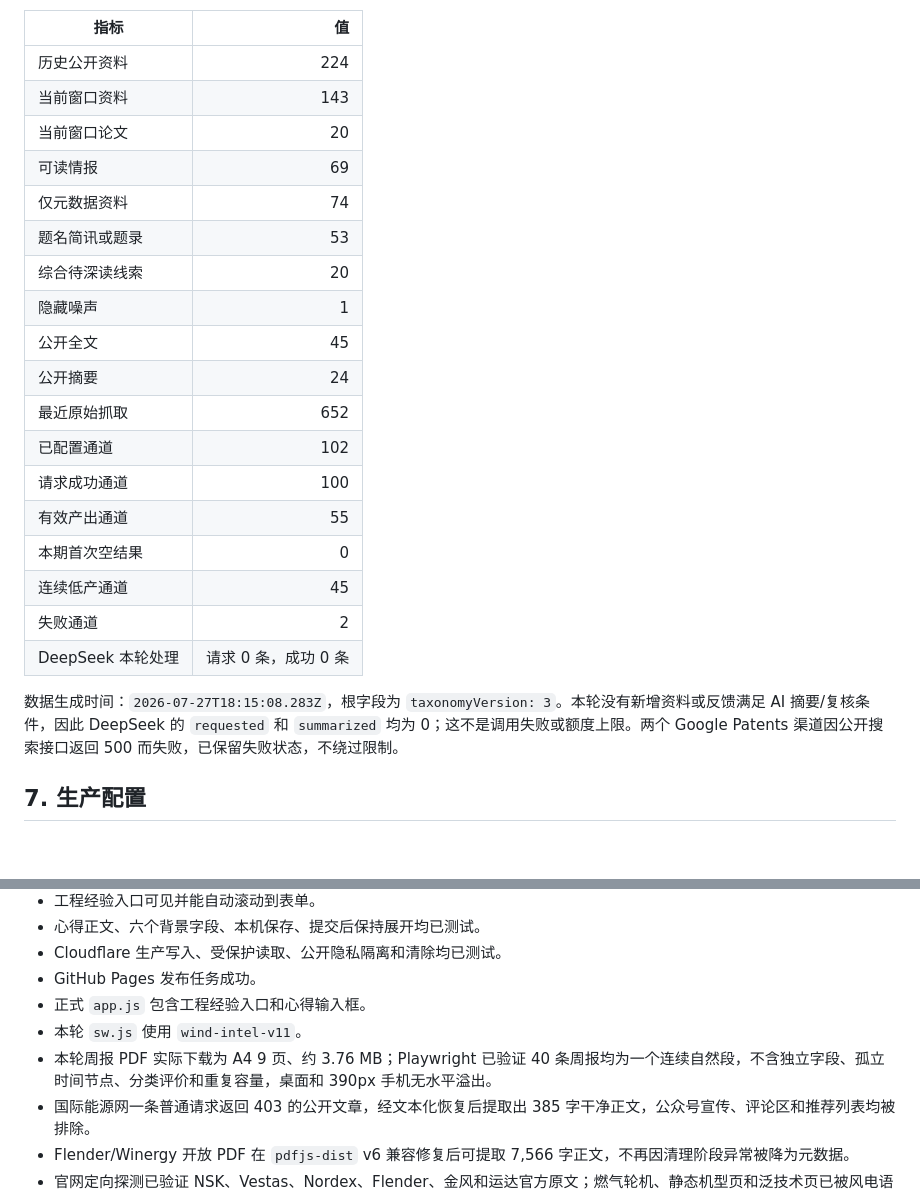
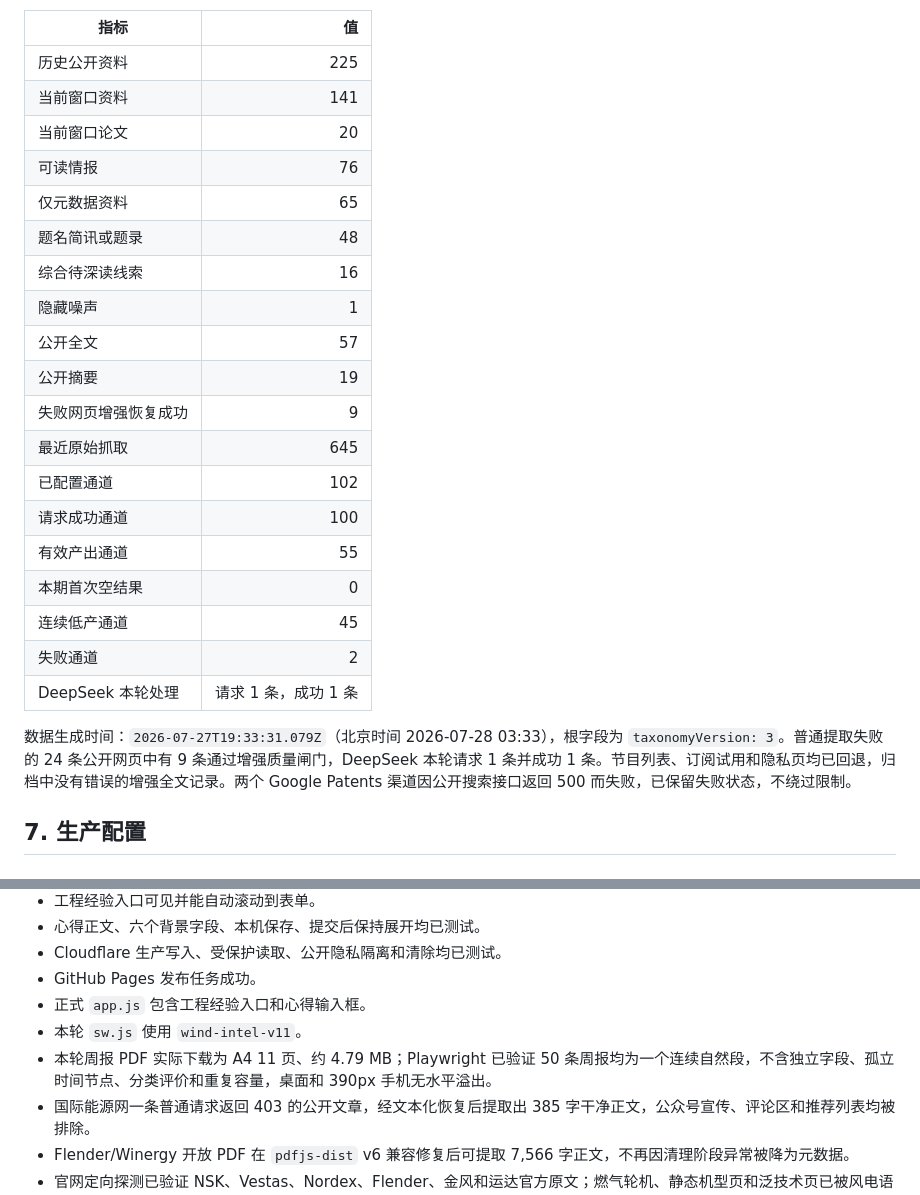
Before and after one commit to WxF5ve/wind-drivetrain-intelligence, a Markdown page: HUNDOFF.md, 2 parts joined by grey strips. Rendered like a GitHub page.

```diff
--- a/HUNDOFF.md
+++ b/HUNDOFF.md
@@ -174,26 +174,27 @@
 
 | 指标 | 值 |
 | --- | ---: |
-| 历史公开资料 | 224 |
-| 当前窗口资料 | 143 |
+| 历史公开资料 | 225 |
+| 当前窗口资料 | 141 |
 | 当前窗口论文 | 20 |
-| 可读情报 | 69 |
-| 仅元数据资料 | 74 |
-| 题名简讯或题录 | 53 |
-| 综合待深读线索 | 20 |
+| 可读情报 | 76 |
+| 仅元数据资料 | 65 |
+| 题名简讯或题录 | 48 |
+| 综合待深读线索 | 16 |
 | 隐藏噪声 | 1 |
-| 公开全文 | 45 |
-| 公开摘要 | 24 |
-| 最近原始抓取 | 652 |
+| 公开全文 | 57 |
+| 公开摘要 | 19 |
+| 失败网页增强恢复成功 | 9 |
+| 最近原始抓取 | 645 |
 | 已配置通道 | 102 |
 | 请求成功通道 | 100 |
 | 有效产出通道 | 55 |
 | 本期首次空结果 | 0 |
 | 连续低产通道 | 45 |
 | 失败通道 | 2 |
-| DeepSeek 本轮处理 | 请求 0 条，成功 0 条 |
+| DeepSeek 本轮处理 | 请求 1 条，成功 1 条 |
 
-数据生成时间：`2026-07-27T18:15:08.283Z`，根字段为 `taxonomyVersion: 3`。本轮没有新增资料或反馈满足 AI 摘要/复核条件，因此 DeepSeek 的 `requested` 和 `summarized` 均为 0；这不是调用失败或额度上限。两个 Google Patents 渠道因公开搜索接口返回 500 而失败，已保留失败状态，不绕过限制。
+数据生成时间：`2026-07-27T19:33:31.079Z`（北京时间 2026-07-28 03:33），根字段为 `taxonomyVersion: 3`。普通提取失败的 24 条公开网页中有 9 条通过增强质量闸门，DeepSeek 本轮请求 1 条并成功 1 条。节目列表、订阅试用和隐私页均已回退，归档中没有错误的增强全文记录。两个 Google Patents 渠道因公开搜索接口返回 500 而失败，已保留失败状态，不绕过限制。
 
 ## 7. 生产配置
 
@@ -356,7 +357,7 @@ npm.cmd run collect
 - GitHub Pages 发布任务成功。
 - 正式 `app.js` 包含工程经验入口和心得输入框。
 - 本轮 `sw.js` 使用 `wind-intel-v11`。
-- 本轮周报 PDF 实际下载为 A4 9 页、约 3.76 MB；Playwright 已验证 40 条周报均为一个连续自然段，不含独立字段、孤立时间节点、分类评价和重复容量，桌面和 390px 手机无水平溢出。
+- 本轮周报 PDF 实际下载为 A4 11 页、约 4.79 MB；Playwright 已验证 50 条周报均为一个连续自然段，不含独立字段、孤立时间节点、分类评价和重复容量，桌面和 390px 手机无水平溢出。
 - 国际能源网一条普通请求返回 403 的公开文章，经文本化恢复后提取出 385 字干净正文，公众号宣传、评论区和推荐列表均被排除。
 - Flender/Winergy 开放 PDF 在 `pdfjs-dist` v6 兼容修复后可提取 7,566 字正文，不再因清理阶段异常被降为元数据。
 - 官网定向探测已验证 NSK、Vestas、Nordex、Flender、金风和运达官方原文；燃气轮机、静态机型页和泛技术页已被风电语境过滤排除。
```
Also changed, not shown: other parts of HUNDOFF.md (+1 -1 lines), WEB-INTRODUCTION.md (+12 -11 lines).
